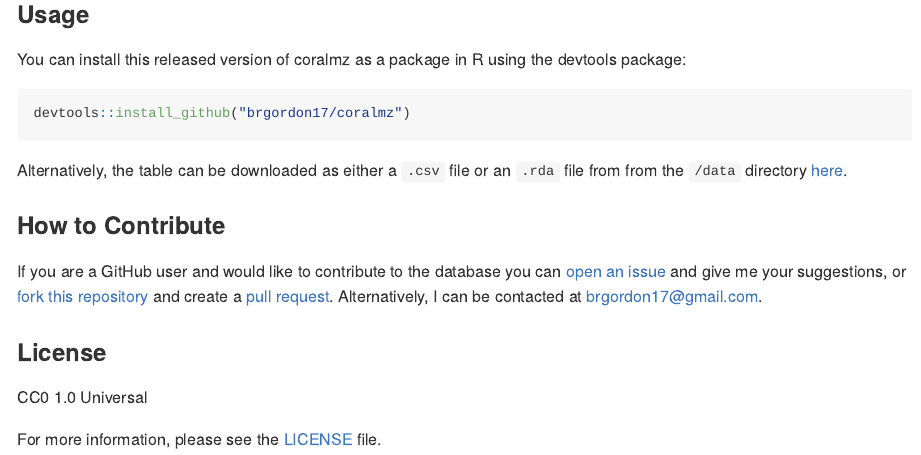
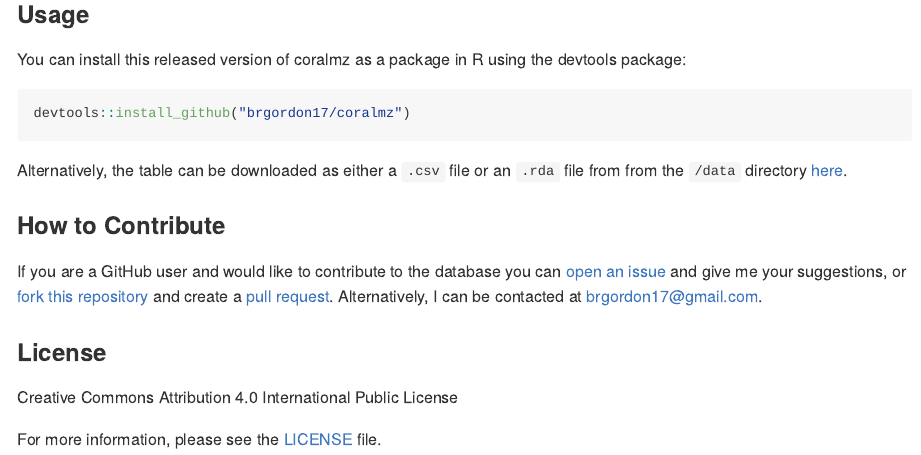
Before and after one commit to brgordon17/coralmz, an R Markdown document (README.Rmd): the page in a window 1100 px wide, from 280 px down. The pictures show the output file README.md that the author committed with the source, drawn offline in the style of GitHub.

Commit message:
changed license info

```diff
--- a/README.Rmd
+++ b/README.Rmd
@@ -44,6 +44,6 @@ and create a
 [pull request](https://help.github.com/en/articles/creating-a-pull-request). Alternatively, I can be contacted at brgordon17@gmail.com.
 
 ### License
-CC0 1.0 Universal
+Creative Commons Attribution 4.0 International Public License
 
 For more information, please see the [LICENSE](LICENSE.md) file.
```
Also changed, not shown: README.md.
